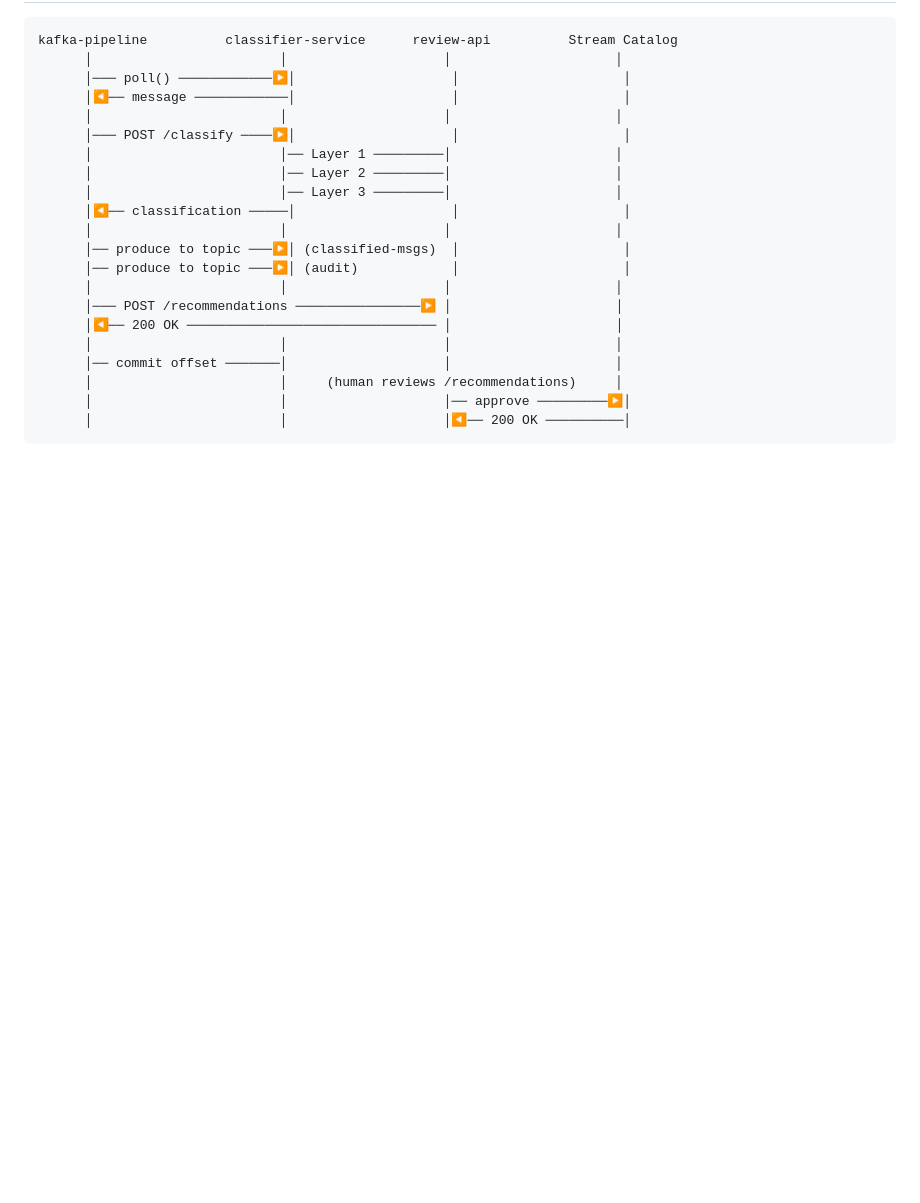
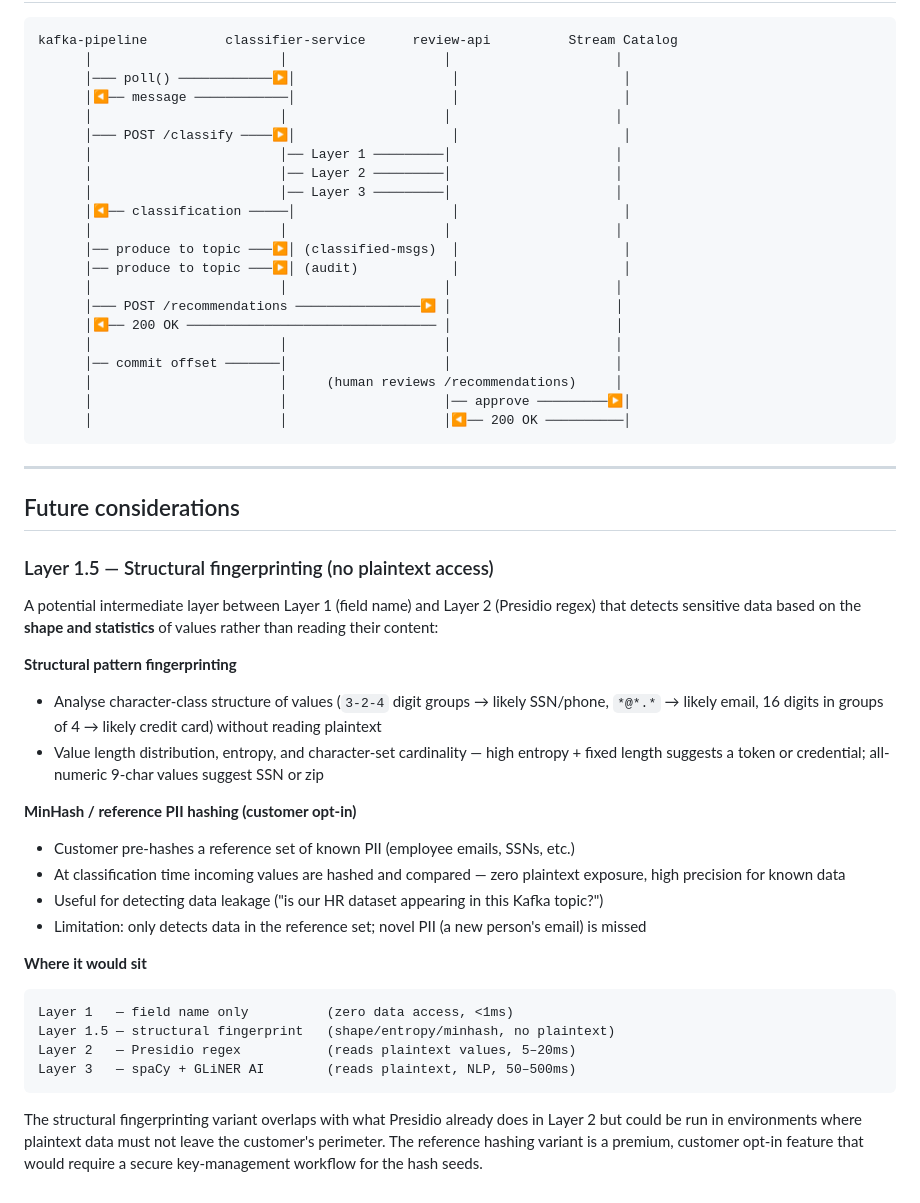
Before and after one commit to fereydunk/auto-data-classifier, a Markdown page: docs/ARCHITECTURE.md, the part around the change. Drawn GitHub-style; blank space fills up the shorter version.

Commit message:
docs: document Layer 1.5 structural fingerprinting as future consideration
Co-Authored-By: Claude Sonnet 4.6 <noreply@anthropic.com>

````diff
--- a/docs/ARCHITECTURE.md
+++ b/docs/ARCHITECTURE.md
@@ -329,3 +329,32 @@ kafka-pipeline          classifier-service      review-api          Stream Catal
       │                        │                    │── approve ─────────▶│
       │                        │                    │◀── 200 OK ──────────│
 ```
+
+---
+
+## Future considerations
+
+### Layer 1.5 — Structural fingerprinting (no plaintext access)
+
+A potential intermediate layer between Layer 1 (field name) and Layer 2 (Presidio regex) that detects sensitive data based on the **shape and statistics** of values rather than reading their content:
+
+**Structural pattern fingerprinting**
+- Analyse character-class structure of values (`3-2-4` digit groups → likely SSN/phone, `*@*.*` → likely email, 16 digits in groups of 4 → likely credit card) without reading plaintext
+- Value length distribution, entropy, and character-set cardinality — high entropy + fixed length suggests a token or credential; all-numeric 9-char values suggest SSN or zip
+
+**MinHash / reference PII hashing (customer opt-in)**
+- Customer pre-hashes a reference set of known PII (employee emails, SSNs, etc.)
+- At classification time incoming values are hashed and compared — zero plaintext exposure, high precision for known data
+- Useful for detecting data leakage ("is our HR dataset appearing in this Kafka topic?")
+- Limitation: only detects data in the reference set; novel PII (a new person's email) is missed
+
+**Where it would sit**
+
+```
+Layer 1   — field name only          (zero data access, <1ms)
+Layer 1.5 — structural fingerprint   (shape/entropy/minhash, no plaintext)
+Layer 2   — Presidio regex           (reads plaintext values, 5–20ms)
+Layer 3   — spaCy + GLiNER AI        (reads plaintext, NLP, 50–500ms)
+```
+
+The structural fingerprinting variant overlaps with what Presidio already does in Layer 2 but could be run in environments where plaintext data must not leave the customer's perimeter. The reference hashing variant is a premium, customer opt-in feature that would require a secure key-management workflow for the hash seeds.
````
